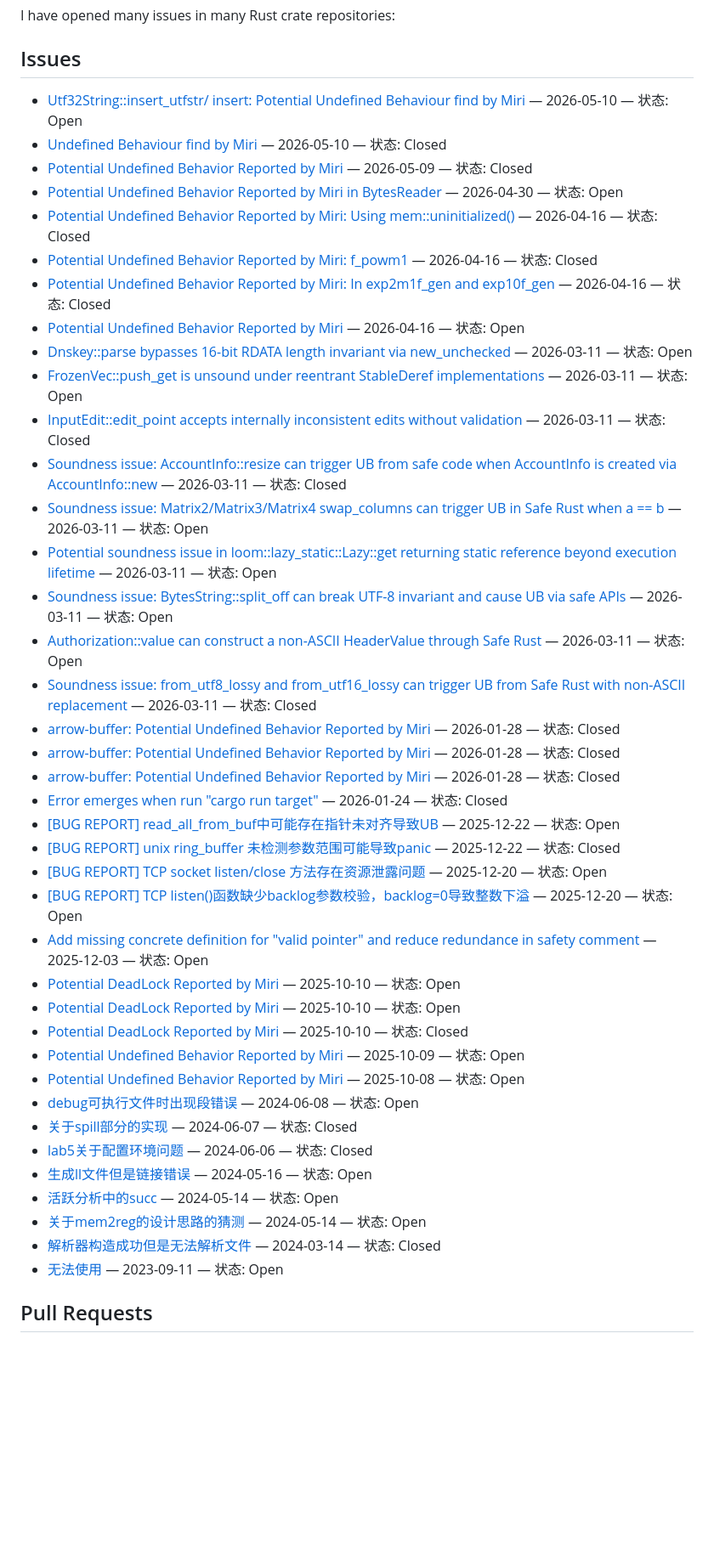
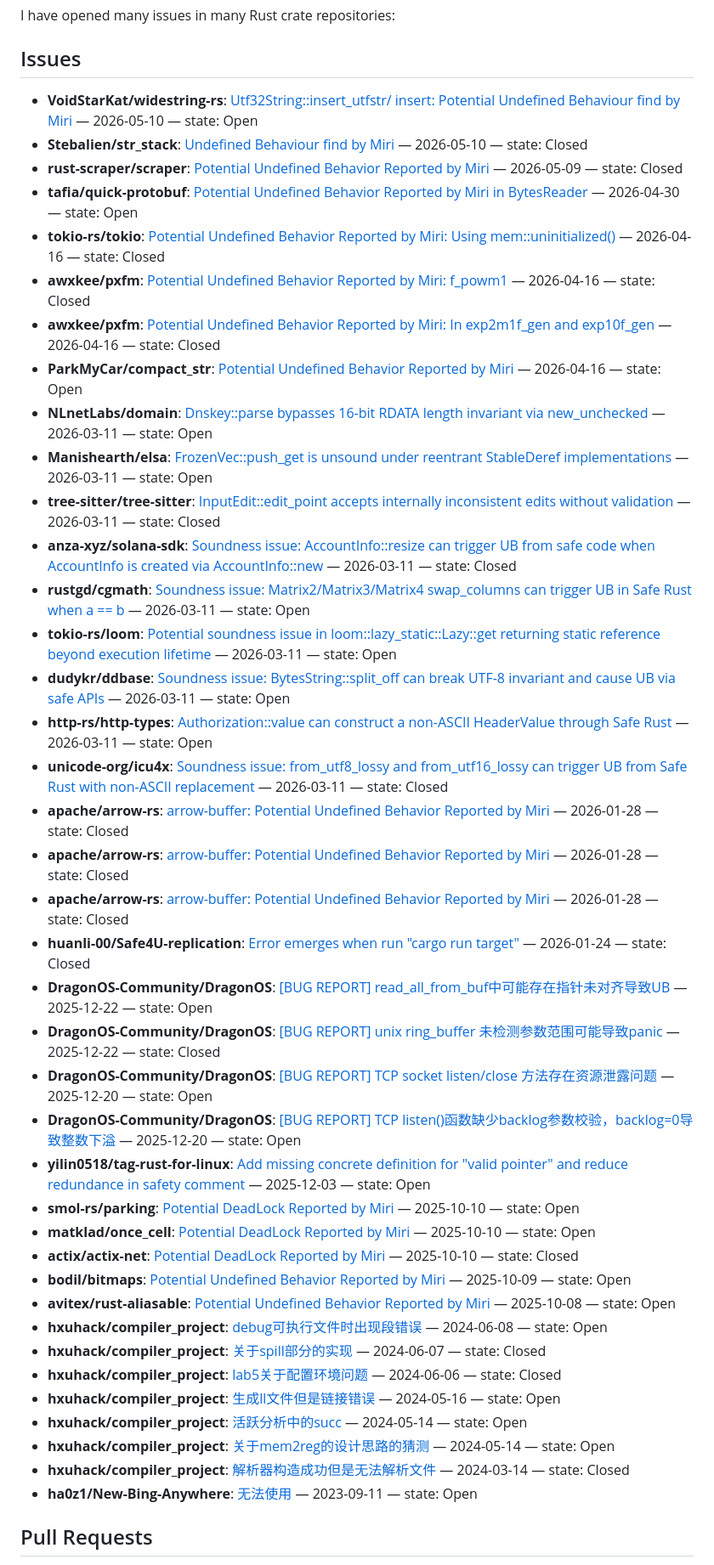
Before and after one commit to yilin0518/yilin0518, a Markdown page: README.md, the part around one of its changes. Shown at 85% size. Drawn GitHub-style; blank space fills up the shorter version.

```diff
--- a/README.md
+++ b/README.md
@@ -10,45 +10,45 @@ I have opened many issues in many Rust crate repositories:
 
 ## Issues
 <!-- ISSUE-LIST:START -->
-- [Utf32String::insert_utfstr/ insert: Potential Undefined Behaviour find by Miri](https://github.com/VoidStarKat/widestring-rs/issues/51) — 2026-05-10 — 状态: Open
-- [Undefined Behaviour find by Miri](https://github.com/Stebalien/str_stack/issues/4) — 2026-05-10 — 状态: Closed
-- [Potential Undefined Behavior Reported by Miri](https://github.com/rust-scraper/scraper/issues/316) — 2026-05-09 — 状态: Closed
-- [Potential Undefined Behavior Reported by Miri in BytesReader](https://github.com/tafia/quick-protobuf/issues/272) — 2026-04-30 — 状态: Open
-- [Potential Undefined Behavior Reported by Miri: Using mem::uninitialized()](https://github.com/tokio-rs/tokio/issues/8055) — 2026-04-16 — 状态: Closed
-- [Potential Undefined Behavior Reported by Miri: f_powm1](https://github.com/awxkee/pxfm/issues/88) — 2026-04-16 — 状态: Closed
-- [Potential Undefined Behavior Reported by Miri: In exp2m1f_gen and exp10f_gen](https://github.com/awxkee/pxfm/issues/87) — 2026-04-16 — 状态: Closed
-- [Potential Undefined Behavior Reported by Miri](https://github.com/ParkMyCar/compact_str/issues/452) — 2026-04-16 — 状态: Open
-- [Dnskey::parse bypasses 16-bit RDATA length invariant via new_unchecked](https://github.com/NLnetLabs/domain/issues/621) — 2026-03-11 — 状态: Open
-- [FrozenVec::push_get is unsound under reentrant StableDeref implementations](https://github.com/Manishearth/elsa/issues/99) — 2026-03-11 — 状态: Open
-- [InputEdit::edit_point accepts internally inconsistent edits without validation](https://github.com/tree-sitter/tree-sitter/issues/5424) — 2026-03-11 — 状态: Closed
-- [Soundness issue: AccountInfo::resize can trigger UB from safe code when AccountInfo is created via AccountInfo::new](https://github.com/anza-xyz/solana-sdk/issues/619) — 2026-03-11 — 状态: Closed
-- [Soundness issue: Matrix2/Matrix3/Matrix4 swap_columns can trigger UB in Safe Rust when a == b](https://github.com/rustgd/cgmath/issues/565) — 2026-03-11 — 状态: Open
-- [Potential soundness issue in loom::lazy_static::Lazy::get returning static reference beyond execution lifetime](https://github.com/tokio-rs/loom/issues/406) — 2026-03-11 — 状态: Open
-- [Soundness issue: BytesString::split_off can break UTF-8 invariant and cause UB via safe APIs](https://github.com/dudykr/ddbase/issues/90) — 2026-03-11 — 状态: Open
-- [Authorization::value can construct a non-ASCII HeaderValue through Safe Rust](https://github.com/http-rs/http-types/issues/534) — 2026-03-11 — 状态: Open
-- [Soundness issue: from_utf8_lossy and from_utf16_lossy can trigger UB from Safe Rust with non-ASCII replacement](https://github.com/unicode-org/icu4x/issues/7766) — 2026-03-11 — 状态: Closed
-- [arrow-buffer: Potential Undefined Behavior Reported by Miri](https://github.com/apache/arrow-rs/issues/9289) — 2026-01-28 — 状态: Closed
-- [arrow-buffer: Potential Undefined Behavior Reported by Miri](https://github.com/apache/arrow-rs/issues/9287) — 2026-01-28 — 状态: Closed
-- [arrow-buffer: Potential Undefined Behavior Reported by Miri](https://github.com/apache/arrow-rs/issues/9286) — 2026-01-28 — 状态: Closed
-- [Error emerges when run "cargo run target"](https://github.com/huanli-00/Safe4U-replication/issues/1) — 2026-01-24 — 状态: Closed
-- [[BUG REPORT] read_all_from_buf中可能存在指针未对齐导致UB](https://github.com/DragonOS-Community/DragonOS/issues/1539) — 2025-12-22 — 状态: Open
-- [[BUG REPORT] unix ring_buffer 未检测参数范围可能导致panic](https://github.com/DragonOS-Community/DragonOS/issues/1536) — 2025-12-22 — 状态: Closed
-- [[BUG REPORT] TCP socket listen/close 方法存在资源泄露问题](https://github.com/DragonOS-Community/DragonOS/issues/1520) — 2025-12-20 — 状态: Open
-- [[BUG REPORT] TCP listen()函数缺少backlog参数校验，backlog=0导致整数下溢](https://github.com/DragonOS-Community/DragonOS/issues/1519) — 2025-12-20 — 状态: Open
-- [Add missing concrete definition for "valid pointer" and reduce redundance in safety comment](https://github.com/yilin0518/tag-rust-for-linux/issues/1) — 2025-12-03 — 状态: Open
-- [Potential DeadLock Reported by Miri](https://github.com/smol-rs/parking/issues/29) — 2025-10-10 — 状态: Open
-- [Potential DeadLock Reported by Miri](https://github.com/matklad/once_cell/issues/293) — 2025-10-10 — 状态: Open
-- [Potential DeadLock Reported by Miri](https://github.com/actix/actix-net/issues/746) — 2025-10-10 — 状态: Closed
-- [Potential Undefined Behavior Reported by Miri](https://github.com/bodil/bitmaps/issues/33) — 2025-10-09 — 状态: Open
-- [Potential Undefined Behavior Reported by Miri](https://github.com/avitex/rust-aliasable/issues/9) — 2025-10-08 — 状态: Open
-- [debug可执行文件时出现段错误](https://github.com/hxuhack/compiler_project/issues/29) — 2024-06-08 — 状态: Open
-- [关于spill部分的实现](https://github.com/hxuhack/compiler_project/issues/27) — 2024-06-07 — 状态: Closed
-- [lab5关于配置环境问题](https://github.com/hxuhack/compiler_project/issues/26) — 2024-06-06 — 状态: Closed
-- [生成ll文件但是链接错误](https://github.com/hxuhack/compiler_project/issues/24) — 2024-05-16 — 状态: Open
-- [活跃分析中的succ](https://github.com/hxuhack/compiler_project/issues/23) — 2024-05-14 — 状态: Open
-- [关于mem2reg的设计思路的猜测](https://github.com/hxuhack/compiler_project/issues/22) — 2024-05-14 — 状态: Open
-- [解析器构造成功但是无法解析文件](https://github.com/hxuhack/compiler_project/issues/6) — 2024-03-14 — 状态: Closed
-- [无法使用](https://github.com/ha0z1/New-Bing-Anywhere/issues/217) — 2023-09-11 — 状态: Open
+- **VoidStarKat/widestring-rs**: [Utf32String::insert_utfstr/ insert: Potential Undefined Behaviour find by Miri](https://github.com/VoidStarKat/widestring-rs/issues/51) — 2026-05-10 — state: Open
+- **Stebalien/str_stack**: [Undefined Behaviour find by Miri](https://github.com/Stebalien/str_stack/issues/4) — 2026-05-10 — state: Closed
+- **rust-scraper/scraper**: [Potential Undefined Behavior Reported by Miri](https://github.com/rust-scraper/scraper/issues/316) — 2026-05-09 — state: Closed
+- **tafia/quick-protobuf**: [Potential Undefined Behavior Reported by Miri in BytesReader](https://github.com/tafia/quick-protobuf/issues/272) — 2026-04-30 — state: Open
+- **tokio-rs/tokio**: [Potential Undefined Behavior Reported by Miri: Using mem::uninitialized()](https://github.com/tokio-rs/tokio/issues/8055) — 2026-04-16 — state: Closed
+- **awxkee/pxfm**: [Potential Undefined Behavior Reported by Miri: f_powm1](https://github.com/awxkee/pxfm/issues/88) — 2026-04-16 — state: Closed
+- **awxkee/pxfm**: [Potential Undefined Behavior Reported by Miri: In exp2m1f_gen and exp10f_gen](https://github.com/awxkee/pxfm/issues/87) — 2026-04-16 — state: Closed
+- **ParkMyCar/compact_str**: [Potential Undefined Behavior Reported by Miri](https://github.com/ParkMyCar/compact_str/issues/452) — 2026-04-16 — state: Open
+- **NLnetLabs/domain**: [Dnskey::parse bypasses 16-bit RDATA length invariant via new_unchecked](https://github.com/NLnetLabs/domain/issues/621) — 2026-03-11 — state: Open
+- **Manishearth/elsa**: [FrozenVec::push_get is unsound under reentrant StableDeref implementations](https://github.com/Manishearth/elsa/issues/99) — 2026-03-11 — state: Open
+- **tree-sitter/tree-sitter**: [InputEdit::edit_point accepts internally inconsistent edits without validation](https://github.com/tree-sitter/tree-sitter/issues/5424) — 2026-03-11 — state: Closed
+- **anza-xyz/solana-sdk**: [Soundness issue: AccountInfo::resize can trigger UB from safe code when AccountInfo is created via AccountInfo::new](https://github.com/anza-xyz/solana-sdk/issues/619) — 2026-03-11 — state: Closed
+- **rustgd/cgmath**: [Soundness issue: Matrix2/Matrix3/Matrix4 swap_columns can trigger UB in Safe Rust when a == b](https://github.com/rustgd/cgmath/issues/565) — 2026-03-11 — state: Open
+- **tokio-rs/loom**: [Potential soundness issue in loom::lazy_static::Lazy::get returning static reference beyond execution lifetime](https://github.com/tokio-rs/loom/issues/406) — 2026-03-11 — state: Open
+- **dudykr/ddbase**: [Soundness issue: BytesString::split_off can break UTF-8 invariant and cause UB via safe APIs](https://github.com/dudykr/ddbase/issues/90) — 2026-03-11 — state: Open
+- **http-rs/http-types**: [Authorization::value can construct a non-ASCII HeaderValue through Safe Rust](https://github.com/http-rs/http-types/issues/534) — 2026-03-11 — state: Open
+- **unicode-org/icu4x**: [Soundness issue: from_utf8_lossy and from_utf16_lossy can trigger UB from Safe Rust with non-ASCII replacement](https://github.com/unicode-org/icu4x/issues/7766) — 2026-03-11 — state: Closed
+- **apache/arrow-rs**: [arrow-buffer: Potential Undefined Behavior Reported by Miri](https://github.com/apache/arrow-rs/issues/9289) — 2026-01-28 — state: Closed
+- **apache/arrow-rs**: [arrow-buffer: Potential Undefined Behavior Reported by Miri](https://github.com/apache/arrow-rs/issues/9287) — 2026-01-28 — state: Closed
+- **apache/arrow-rs**: [arrow-buffer: Potential Undefined Behavior Reported by Miri](https://github.com/apache/arrow-rs/issues/9286) — 2026-01-28 — state: Closed
+- **huanli-00/Safe4U-replication**: [Error emerges when run "cargo run target"](https://github.com/huanli-00/Safe4U-replication/issues/1) — 2026-01-24 — state: Closed
+- **DragonOS-Community/DragonOS**: [[BUG REPORT] read_all_from_buf中可能存在指针未对齐导致UB](https://github.com/DragonOS-Community/DragonOS/issues/1539) — 2025-12-22 — state: Open
+- **DragonOS-Community/DragonOS**: [[BUG REPORT] unix ring_buffer 未检测参数范围可能导致panic](https://github.com/DragonOS-Community/DragonOS/issues/1536) — 2025-12-22 — state: Closed
+- **DragonOS-Community/DragonOS**: [[BUG REPORT] TCP socket listen/close 方法存在资源泄露问题](https://github.com/DragonOS-Community/DragonOS/issues/1520) — 2025-12-20 — state: Open
+- **DragonOS-Community/DragonOS**: [[BUG REPORT] TCP listen()函数缺少backlog参数校验，backlog=0导致整数下溢](https://github.com/DragonOS-Community/DragonOS/issues/1519) — 2025-12-20 — state: Open
+- **yilin0518/tag-rust-for-linux**: [Add missing concrete definition for "valid pointer" and reduce redundance in safety comment](https://github.com/yilin0518/tag-rust-for-linux/issues/1) — 2025-12-03 — state: Open
+- **smol-rs/parking**: [Potential DeadLock Reported by Miri](https://github.com/smol-rs/parking/issues/29) — 2025-10-10 — state: Open
+- **matklad/once_cell**: [Potential DeadLock Reported by Miri](https://github.com/matklad/once_cell/issues/293) — 2025-10-10 — state: Open
+- **actix/actix-net**: [Potential DeadLock Reported by Miri](https://github.com/actix/actix-net/issues/746) — 2025-10-10 — state: Closed
+- **bodil/bitmaps**: [Potential Undefined Behavior Reported by Miri](https://github.com/bodil/bitmaps/issues/33) — 2025-10-09 — state: Open
+- **avitex/rust-aliasable**: [Potential Undefined Behavior Reported by Miri](https://github.com/avitex/rust-aliasable/issues/9) — 2025-10-08 — state: Open
+- **hxuhack/compiler_project**: [debug可执行文件时出现段错误](https://github.com/hxuhack/compiler_project/issues/29) — 2024-06-08 — state: Open
+- **hxuhack/compiler_project**: [关于spill部分的实现](https://github.com/hxuhack/compiler_project/issues/27) — 2024-06-07 — state: Closed
+- **hxuhack/compiler_project**: [lab5关于配置环境问题](https://github.com/hxuhack/compiler_project/issues/26) — 2024-06-06 — state: Closed
+- **hxuhack/compiler_project**: [生成ll文件但是链接错误](https://github.com/hxuhack/compiler_project/issues/24) — 2024-05-16 — state: Open
+- **hxuhack/compiler_project**: [活跃分析中的succ](https://github.com/hxuhack/compiler_project/issues/23) — 2024-05-14 — state: Open
+- **hxuhack/compiler_project**: [关于mem2reg的设计思路的猜测](https://github.com/hxuhack/compiler_project/issues/22) — 2024-05-14 — state: Open
+- **hxuhack/compiler_project**: [解析器构造成功但是无法解析文件](https://github.com/hxuhack/compiler_project/issues/6) — 2024-03-14 — state: Closed
+- **ha0z1/New-Bing-Anywhere**: [无法使用](https://github.com/ha0z1/New-Bing-Anywhere/issues/217) — 2023-09-11 — state: Open
 <!-- ISSUE-LIST:END -->
 
 ## Pull Requests
```
Also changed, not shown: other parts of README.md (+40 -40 lines).
